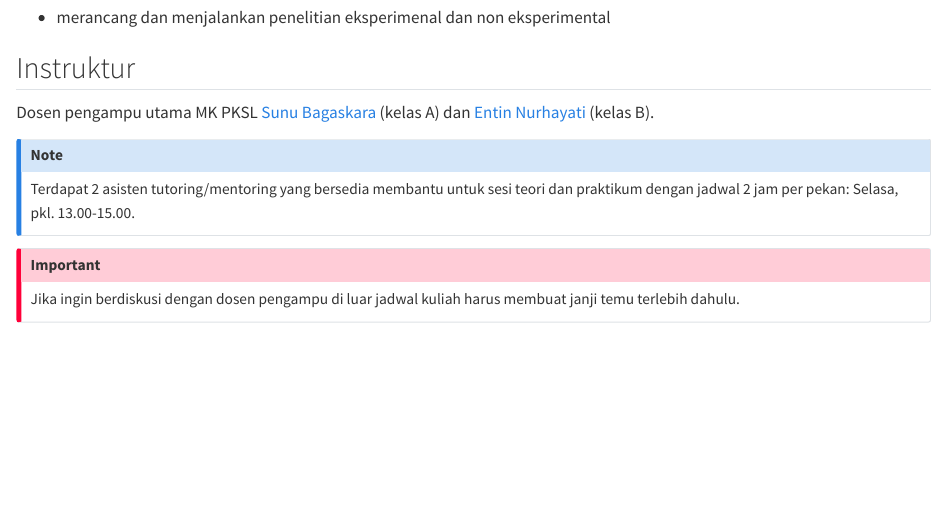
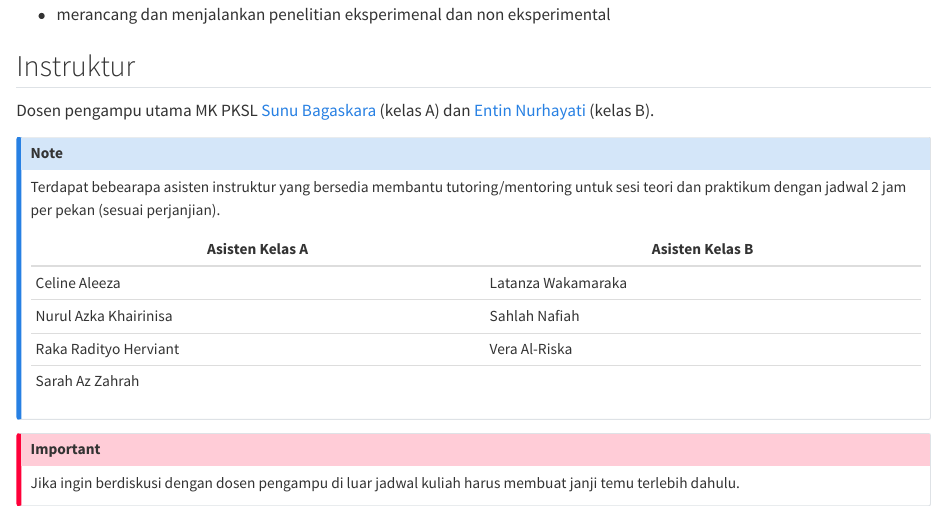
Before and after one commit to psikologi-yarsi/silabuspksl, a Quarto document (ringkasan.qmd): the page in a window 1100 px wide, from 590 px down before the commit and from 570 px down after it, so that both start at the same text. Rendered offline with R 4.5, knitr and Pandoc in place of Quarto, with nearby package versions.

Commit message:
asisten added

```diff
--- a/ringkasan.qmd
+++ b/ringkasan.qmd
@@ -21,7 +19,14 @@ Pada akhir semester Anda akan mampu...
 Dosen pengampu utama MK PKSL [Sunu Bagaskara](https://scholar.google.co.id/citations?user=fgMG__YAAAAJ&hl=en) (kelas A) dan [Entin Nurhayati](https://scholar.google.co.id/citations?hl=en&user=F9qebwEAAAAJ) (kelas B).
 
 ::: callout-note
-Terdapat 2 asisten tutoring/mentoring yang bersedia membantu untuk sesi teori dan praktikum dengan jadwal 2 jam per pekan: Selasa, pkl. 13.00-15.00.
+Terdapat bebearapa asisten instruktur yang bersedia membantu tutoring/mentoring untuk sesi teori dan praktikum dengan jadwal 2 jam per pekan (sesuai perjanjian).
+
+| Asisten Kelas A       | Asisten Kelas B    |
+|-----------------------|--------------------|
+| Celine Aleeza         | Latanza Wakamaraka |
+| Nurul Azka Khairinisa | Sahlah Nafiah      |
+| Raka Radityo Herviant | Vera Al-Riska      |
+| Sarah Az Zahrah       |                    |
 :::
 
 ::: callout-important
```
Also changed, not shown: komponen.qmd (+1 -10 lines), materi.qmd (+0 -8 lines), policies.qmd (+0 -3 lines), .quarto/idx/materi.qmd.json, .quarto/idx/policies.qmd.json, .quarto/idx/ringkasan.qmd.json, docs/search.json, ringkasan.qmd (2 more changed lines), 4 other files.
